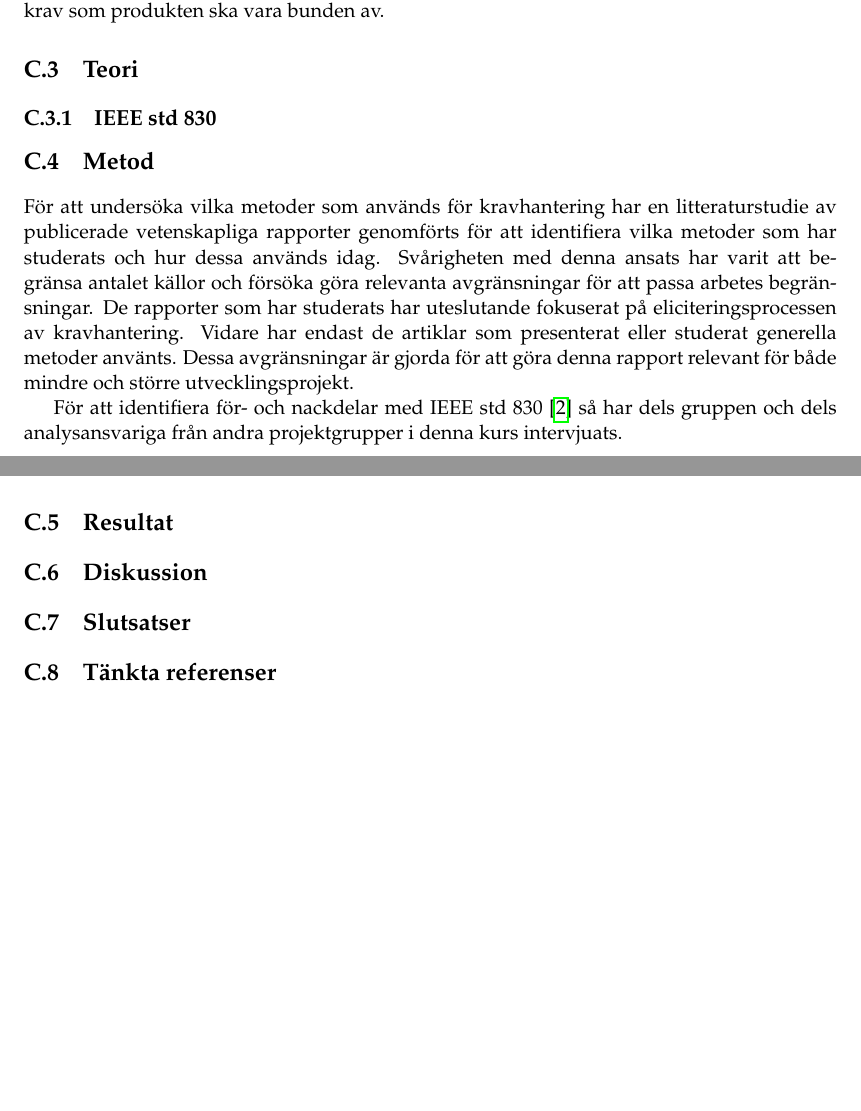
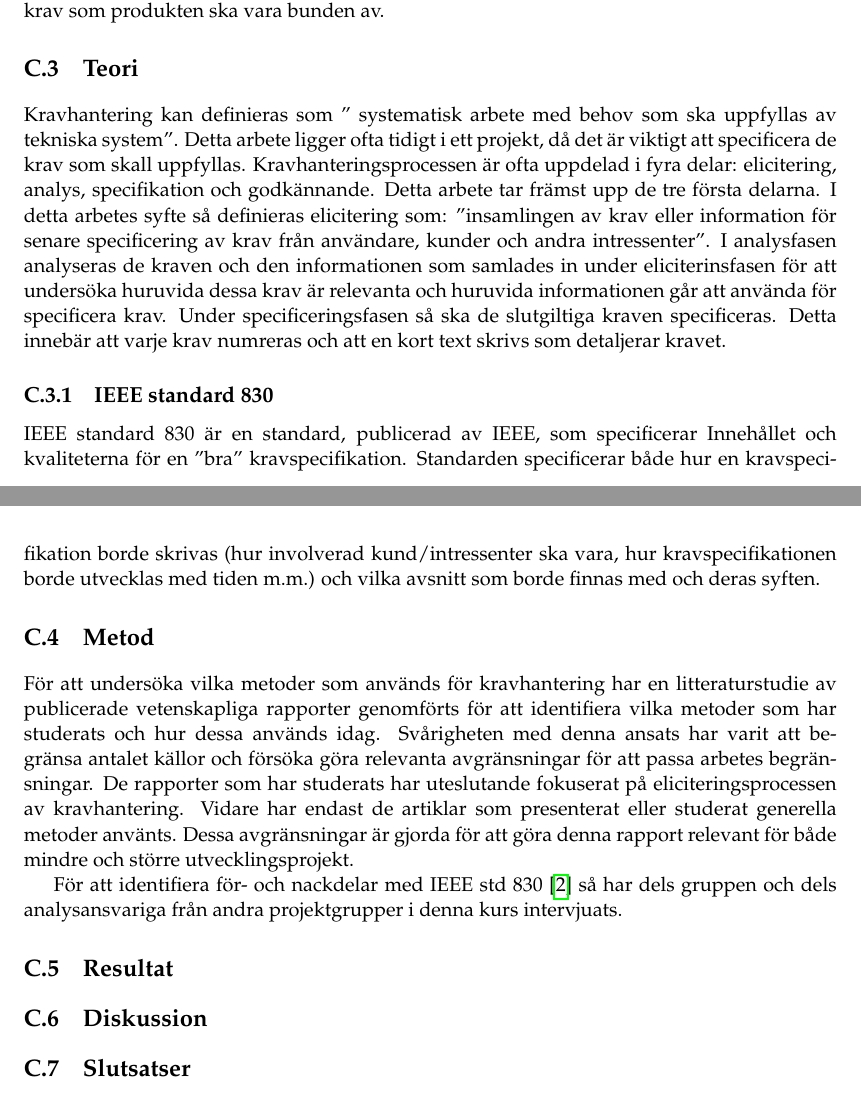
Before and after one commit to PUM-9/kandidatrapport, a LaTeX thesis (student_thesis.tex, which reads jannering-report.tex): two parts of pages 29 and 30 of 43, joined at a grey line, cut so that both start at the same text, the shorter picture padded with empty space. Compiled offline with pdfLaTeX.

Commit message:
skrivit på min individuella del

```diff
--- a/jannering-report.tex
+++ b/jannering-report.tex
@@ -47,8 +47,9 @@ Examinatorn i kursen (TDDD96 Kandidatprojekt i programvaruutveckling, Linköping
 
 \section{Teori}
 \label{sec:theory-jannering}
-\subsection{IEEE std 830}
-%% Skriv här
+Kravhantering kan definieras som ” systematisk arbete med behov som ska uppfyllas av tekniska system”. Detta arbete ligger ofta tidigt i ett projekt, då det är viktigt att specificera de krav som skall uppfyllas. Kravhanteringsprocessen är ofta uppdelad i fyra delar: elicitering, analys, specifikation och godkännande. Detta arbete tar främst upp de tre första delarna. I detta arbetes syfte så definieras elicitering som: ”insamlingen av krav eller information för senare specificering av krav från användare, kunder och andra intressenter”. I analysfasen analyseras de kraven och den informationen som samlades in under eliciterinsfasen för att undersöka huruvida dessa krav är relevanta och huruvida informationen går att använda för specificera krav. Under specificeringsfasen så ska de slutgiltiga kraven specificeras. Detta innebär att varje krav numreras och att en kort text skrivs som detaljerar kravet.
+\subsection{IEEE standard 830}
+IEEE standard 830 är en standard, publicerad av IEEE, som specificerar Innehållet och kvaliteterna för en ”bra” kravspecifikation. Standarden specificerar både hur en kravspecifikation borde skrivas (hur involverad kund/intressenter ska vara, hur kravspecifikationen borde utvecklas med tiden m.m.) och vilka avsnitt som borde finnas med och deras syften.
 
 \section{Metod}
 \label{sec:method-jannering}
@@ -75,7 +76,6 @@ För att identifiera för- och nackdelar med IEEE std 830 \cite{ieee1998ieee} s
 
 %% Skriv här
 
-\section{Tänkta referenser}
 
 
 %%%%%%%%%%%%%%%%%%%%%%%%%%%%%%%%%%%%%%%%%%%%%%%%%%%%%%%%%%%%%%%%%%%%%%
```
